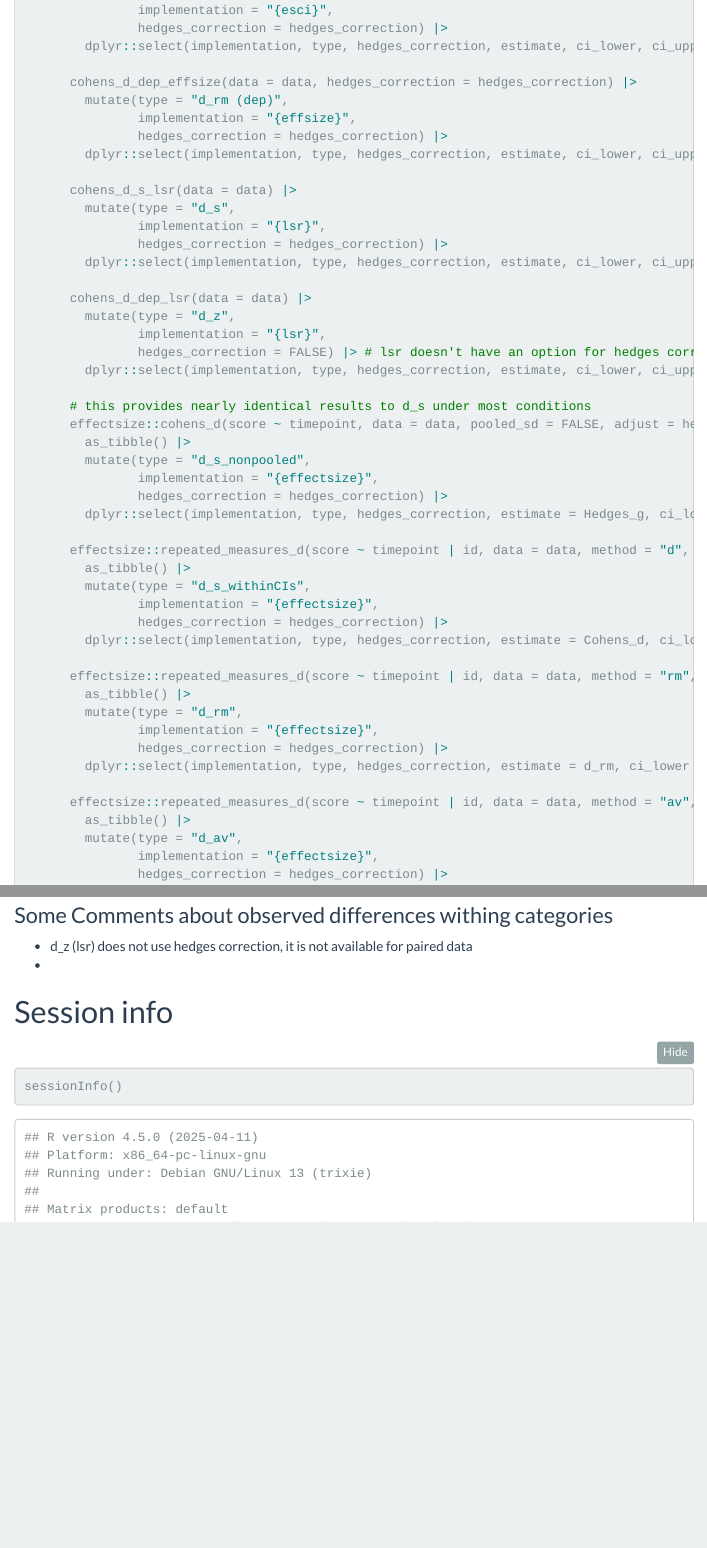
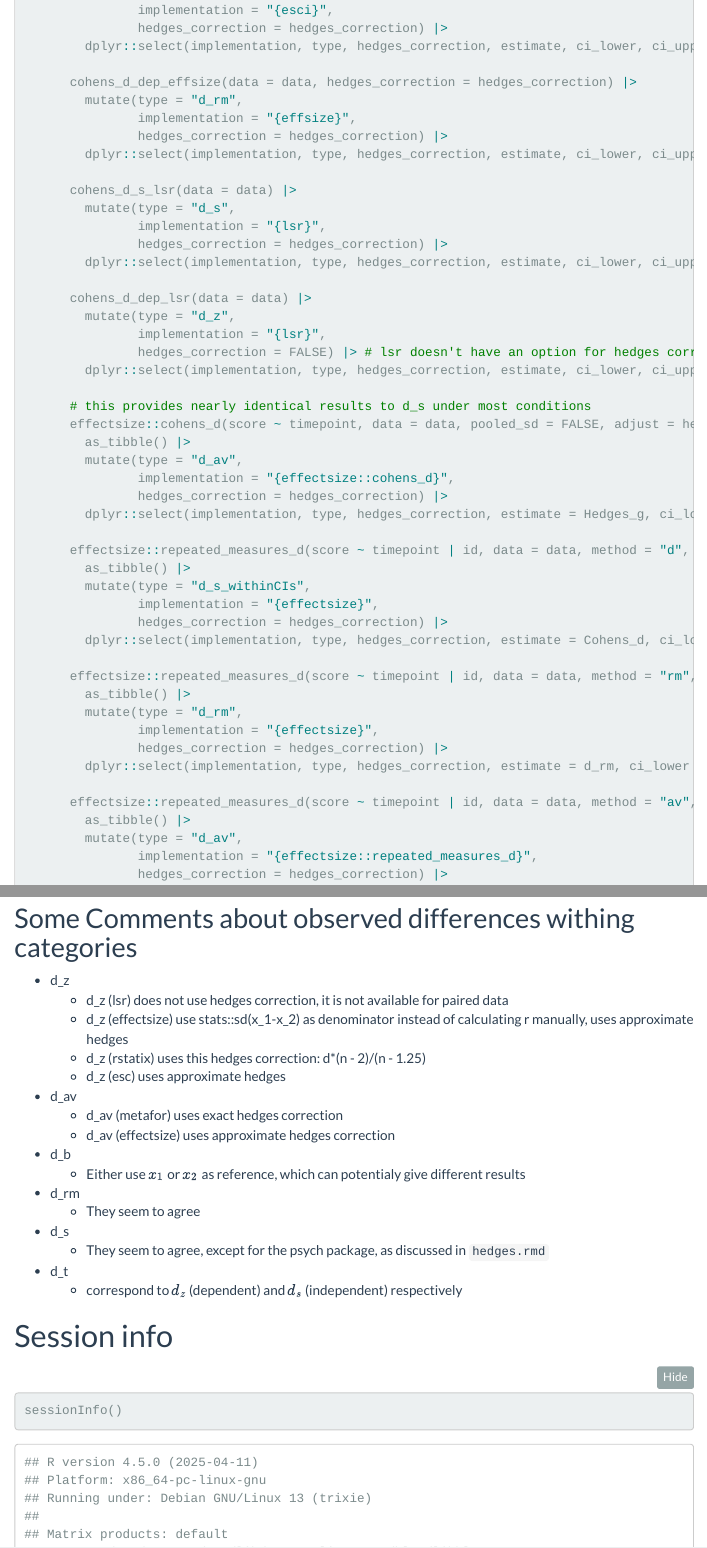
Before and after one commit to ianhussey/versions-of-cohens-d, an R Markdown document (analyses/versions_of_cohens_d.Rmd): the page in a window 1100 px wide, from 11360 px down, and a second part further down, joined at a grey line. Rendered offline with R 4.5, knitr and Pandoc, with nearby package versions; folded parts are opened; some code elsewhere in the file could not run offline; menus at the side of the page are left out; common packages that the code uses without loading them are loaded.

Commit message:
Update Remo
- Updating Labeling
- Comments on differences
- Updating some implementations

````diff
--- a/analyses/versions_of_cohens_d.Rmd
+++ b/analyses/versions_of_cohens_d.Rmd
@@ -568,7 +568,7 @@ multiple_cohens_ds_for_dependent_data <- function(data, hedges_correction = TRUE
         dplyr::select(implementation, type, hedges_correction, estimate, ci_lower, ci_upper),
 
       cohens_d_dep_effsize(data = data, hedges_correction = hedges_correction) |>
-        mutate(type = "d_rm (dep)",
+        mutate(type = "d_rm",
                implementation = "{effsize}",
                hedges_correction = hedges_correction) |>
         dplyr::select(implementation, type, hedges_correction, estimate, ci_lower, ci_upper),
@@ -588,8 +588,8 @@ multiple_cohens_ds_for_dependent_data <- function(data, hedges_correction = TRUE
       # this provides nearly identical results to d_s under most conditions
       effectsize::cohens_d(score ~ timepoint, data = data, pooled_sd = FALSE, adjust = hedges_correction) |>
         as_tibble() |>
-        mutate(type = "d_s_nonpooled",
-               implementation = "{effectsize}",
+        mutate(type = "d_av",
+               implementation = "{effectsize::cohens_d}",
                hedges_correction = hedges_correction) |>
         dplyr::select(implementation, type, hedges_correction, estimate = Hedges_g, ci_lower = CI_low, ci_upper = CI_high),
 
@@ -607,10 +607,10 @@ multiple_cohens_ds_for_dependent_data <- function(data, hedges_correction = TRUE
                hedges_correction = hedges_correction) |>
         dplyr::select(implementation, type, hedges_correction, estimate = d_rm, ci_lower = CI_low, ci_upper = CI_high),
 
-      effectsize::repeated_measures_d(score ~ timepoint | id, data = data, method = "av", adjust = hedges_correction) |> #they use a different hedges correction
+      effectsize::repeated_measures_d(score ~ timepoint | id, data = data, method = "av", adjust = hedges_correction) |>
         as_tibble() |>
         mutate(type = "d_av",
-               implementation = "{effectsize}",
+               implementation = "{effectsize::repeated_measures_d}",
                hedges_correction = hedges_correction) |>
         dplyr::select(implementation, type, hedges_correction, estimate = d_av, ci_lower = CI_low, ci_upper = CI_high),
 
@@ -804,10 +804,24 @@ plot_different_dependent_cohens_ds(parameters)
 
 ```
 
-### Some Comments about observed differences withing categories
+## Some Comments about observed differences withing categories
 
--   d_z (lsr) does not use hedges correction, it is not available for paired data
--
+-   d_z
+    -   d_z (lsr) does not use hedges correction, it is not available for paired data
+    -   d_z (effectsize) use stats::sd(x_1-x_2) as denominator instead of calculating r manually, uses approximate hedges
+    -   d_z (rstatix) uses this hedges correction: d\*(n - 2)/(n - 1.25)
+    -   d_z (esc) uses approximate hedges
+-   d_av
+    -   d_av (metafor) uses exact hedges correction
+    -   d_av (effectsize) uses approximate hedges correction
+-   d_b
+    -   Either use $x_1$ or $x_2$ as reference, which can potentialy give different results
+-   d_rm
+    -   They seem to agree
+-   d_s
+    -   They seem to agree, except for the psych package, as discussed in `hedges.rmd`
+-   d_t
+    -   correspond to $d_z$ (dependent) and $d_s$ (independent) respectively
 
 # Session info
 
````
Also changed, not shown: analyses/versions_of_cohens_d.Rmd (4 more changed lines).
